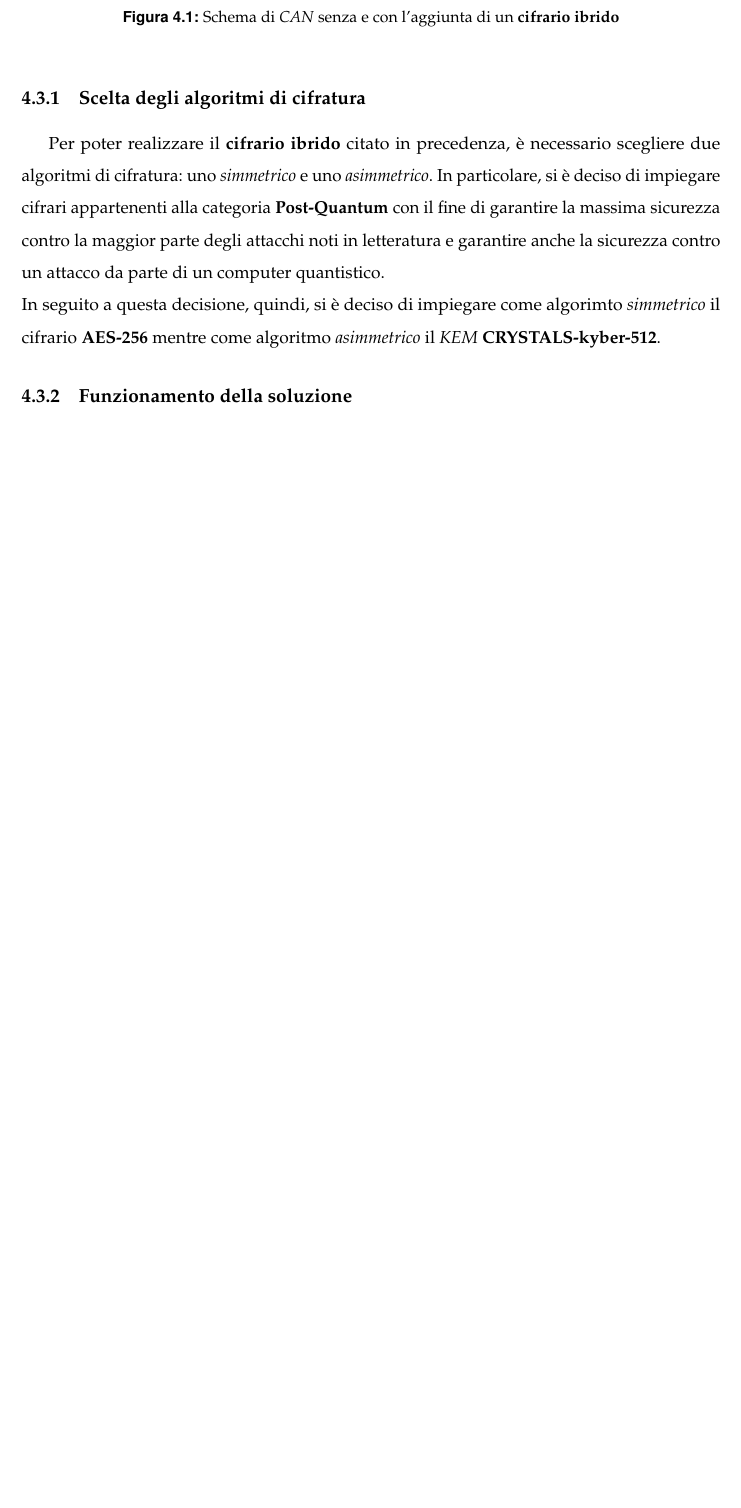
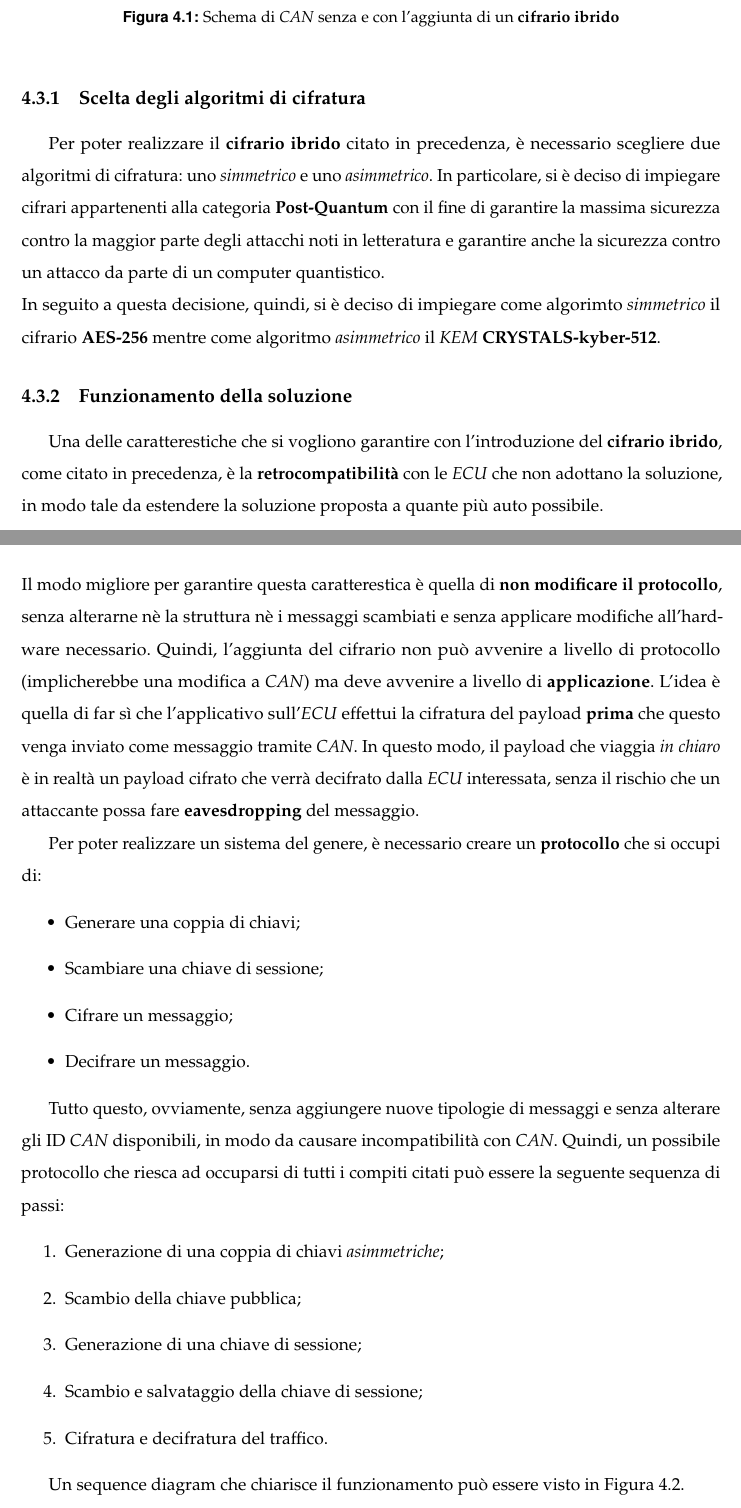
Before and after one commit to lorycris99/tesi-magistrale, a LaTeX book (Documentazione/tesi.tex, which reads Documentazione/capitoli/soluzione-proposta.tex): part of page 60 of 81 before the commit and two parts of pages 60 and 61 of 83 after it, the two joined at a grey line, cut so that both start at the same text, the shorter picture padded with empty space. Compiled offline with pdfLaTeX.

Commit message:
Finished "new" chapter 4

```diff
--- a/Documentazione/capitoli/soluzione-proposta.tex
+++ b/Documentazione/capitoli/soluzione-proposta.tex
@@ -48,3 +48,24 @@ Per poter realizzare il \textbf{cifrario ibrido} citato in precedenza, è necess
 In seguito a questa decisione, quindi, si è deciso di impiegare come algorimto \emph{simmetrico} il cifrario \textbf{AES-256} mentre come algoritmo \emph{asimmetrico} il \emph{KEM} \textbf{CRYSTALS-kyber-512}.
 
 \subsection{Funzionamento della soluzione}
+Una delle caratterestiche che si vogliono garantire con l'introduzione del \textbf{cifrario ibrido}, come citato in precedenza, è la \textbf{retrocompatibilità} con le \emph{ECU} che non adottano la soluzione, in modo tale da estendere la soluzione proposta a quante più auto possibile.\\
+Il modo migliore per garantire questa caratterestica è quella di \textbf{non modificare il protocollo}, senza alterarne nè la struttura nè i messaggi scambiati e senza applicare modifiche all'hardware necessario. Quindi, l'aggiunta del cifrario non può avvenire a livello di protocollo (implicherebbe una modifica a \emph{CAN}) ma deve avvenire a livello di \textbf{applicazione}. L'idea è quella di far sì che l'applicativo sull'\emph{ECU} effettui la cifratura del payload \textbf{prima} che questo venga inviato come messaggio tramite \emph{CAN}. In questo modo, il payload che viaggia \emph{in chiaro} è in realtà un payload cifrato che verrà decifrato dalla \emph{ECU} interessata, senza il rischio che un attaccante possa fare \textbf{eavesdropping} del messaggio.
+
+Per poter realizzare un sistema del genere, è necessario creare un \textbf{protocollo} che si occupi di:
+\begin{itemize}
+    \item Generare una coppia di chiavi;
+    \item Scambiare una chiave di sessione;
+    \item Cifrare un messaggio;
+    \item Decifrare un messaggio.
+\end{itemize}
+
+Tutto questo, ovviamente, senza aggiungere nuove tipologie di messaggi e senza alterare gli ID \emph{CAN} disponibili, in modo da causare incompatibilità con \emph{CAN}. Quindi, un possibile protocollo che riesca ad occuparsi di tutti i compiti citati può essere la seguente sequenza di passi:
+\begin{enumerate}
+    \item Generazione di una coppia di chiavi \emph{asimmetriche};
+    \item Scambio della chiave pubblica;
+    \item Generazione di una chiave di sessione;
+    \item Scambio e salvataggio della chiave di sessione;
+    \item Cifratura e decifratura del traffico.
+\end{enumerate}
+
+Un sequence diagram che chiarisce il funzionamento può essere visto in \autoref{fig:sequence-diagram-protocol}.
@@ -50,0 +76,4 @@ In seguito a questa decisione, quindi, si è deciso di impiegare come algorimto
+    \label{fig:sequence-diagram-protocol}
+\end{figure}
+
+Riuscendo ad implementare il protocollo proposto senza dover necessariamente alterare caratterestiche di \emph{CAN}, permetterebbe di riuscire a \textbf{proteggere il payload} e raggiungere l'obiettivo fissato per il lavoro.
```
Also changed, not shown: Documentazione/capitoli/soluzione-proposta.tex (4 more changed lines).
